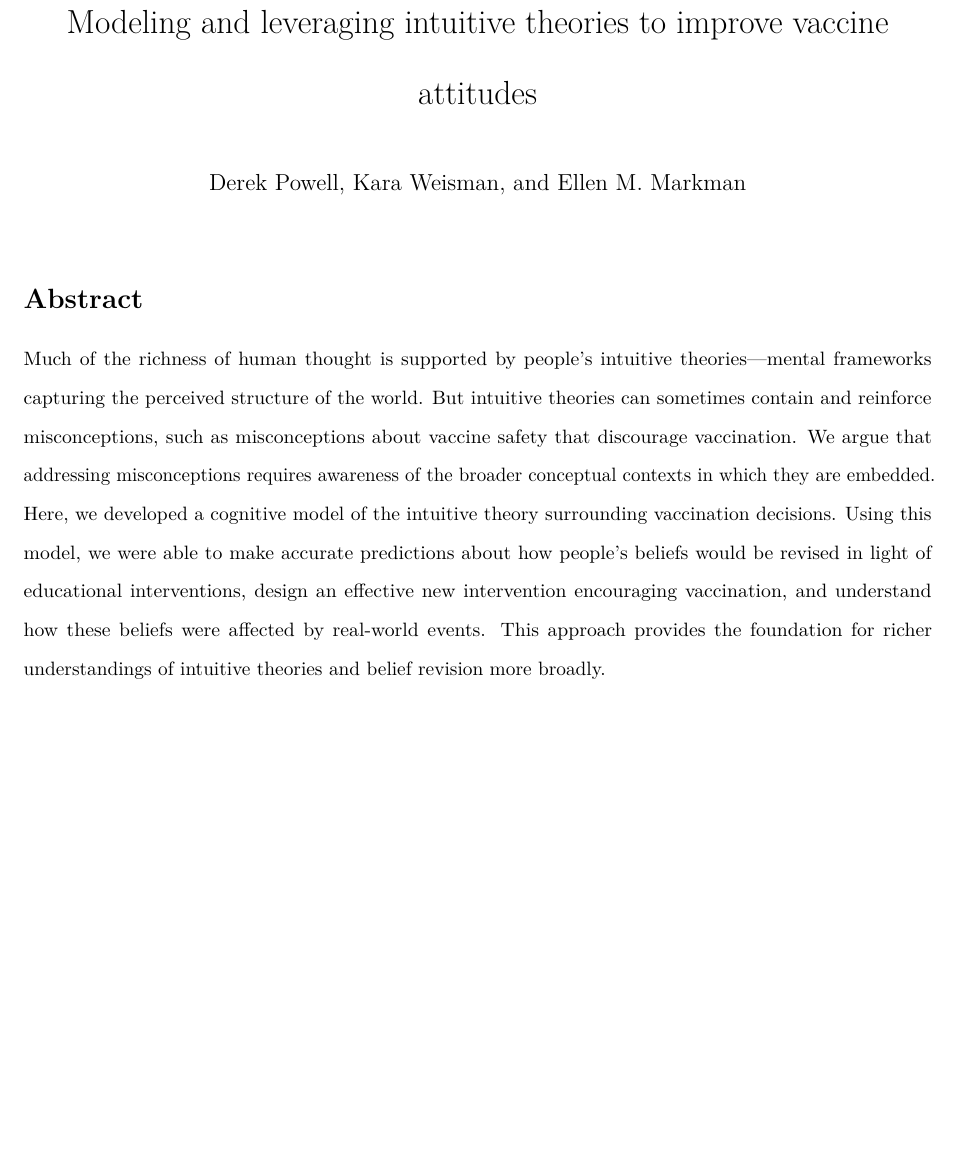
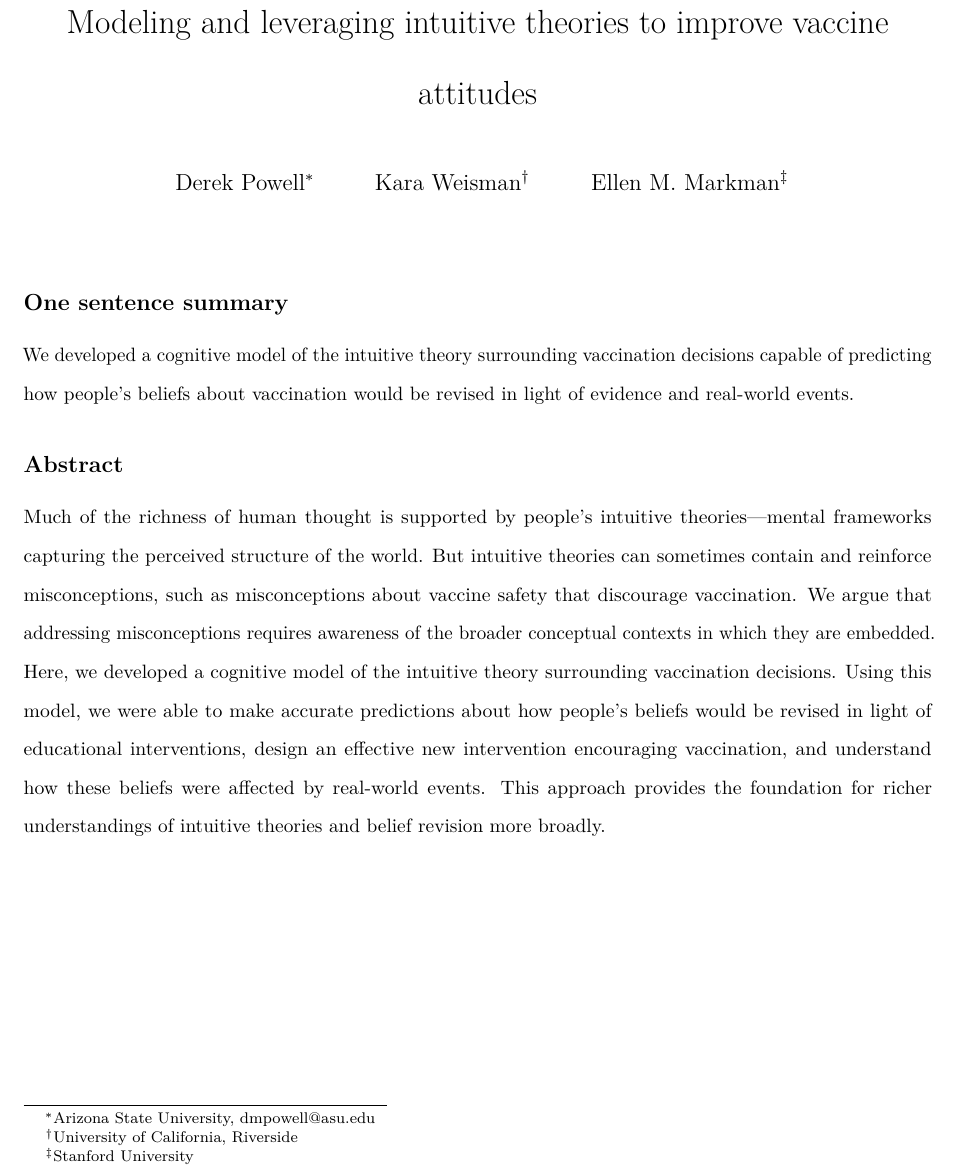
Before and after one commit to derekpowell/int-theory-vacc, an R Markdown document (paper/paper.Rmd): part of page 1 of 23 before the commit and part of page 1 of 24 after it, cut so that both start at the same text, the shorter picture padded with empty space. Rendered offline with R 4.5, knitr and Pandoc, then LaTeX, with nearby package versions; some code elsewhere in the file could not run offline; a font, style sheet, LaTeX package, included part or bibliography that could not be used is replaced or left out.

Commit message:
final revs before submission2

````diff
--- a/paper/paper.Rmd
+++ b/paper/paper.Rmd
@@ -1,4 +1,8 @@
 ---
 title: "Modeling and leveraging intuitive theories to improve vaccine attitudes"
-author: "Derek Powell, Kara Weisman, and Ellen M. Markman"
-output: pdf_document
+author:
+  - Derek Powell^[Arizona State University, dmpowell@asu.edu]
+  - Kara Weisman^[University of California, Riverside]
+  - Ellen M. Markman^[Stanford University]
+output:
+  pdf_document:
@@ -17,7 +22,11 @@
 results <- readRDS("../local/paper-results.rds")
 ```
 
-# Abstract
+## One sentence summary
+
+We developed a cognitive model of the intuitive theory surrounding vaccination decisions capable of predicting how people's beliefs about vaccination would be revised in light of evidence and real-world events.
+
+## Abstract
 
 Much of the richness of human thought is supported by people’s intuitive theories---mental frameworks capturing the perceived structure of the world. But intuitive theories can sometimes contain and reinforce misconceptions, such as misconceptions about vaccine safety that discourage vaccination. We argue that addressing misconceptions requires awareness of the broader conceptual contexts in which they are embedded. Here, we developed a cognitive model of the intuitive theory surrounding vaccination decisions. Using this model, we were able to make accurate predictions about how people's beliefs would be revised in light of educational interventions, design an effective new intervention encouraging vaccination, and understand how these beliefs were affected by real-world events. This approach provides the foundation for richer understandings of intuitive theories and belief revision more broadly.
 
````
Also changed, not shown: install-packages.R (+2 -0 lines), supplement/supplement-main.Rmd (+2 -1 lines), supplement/science.csl (added), paper/paper.Rmd (3 more changed lines).
